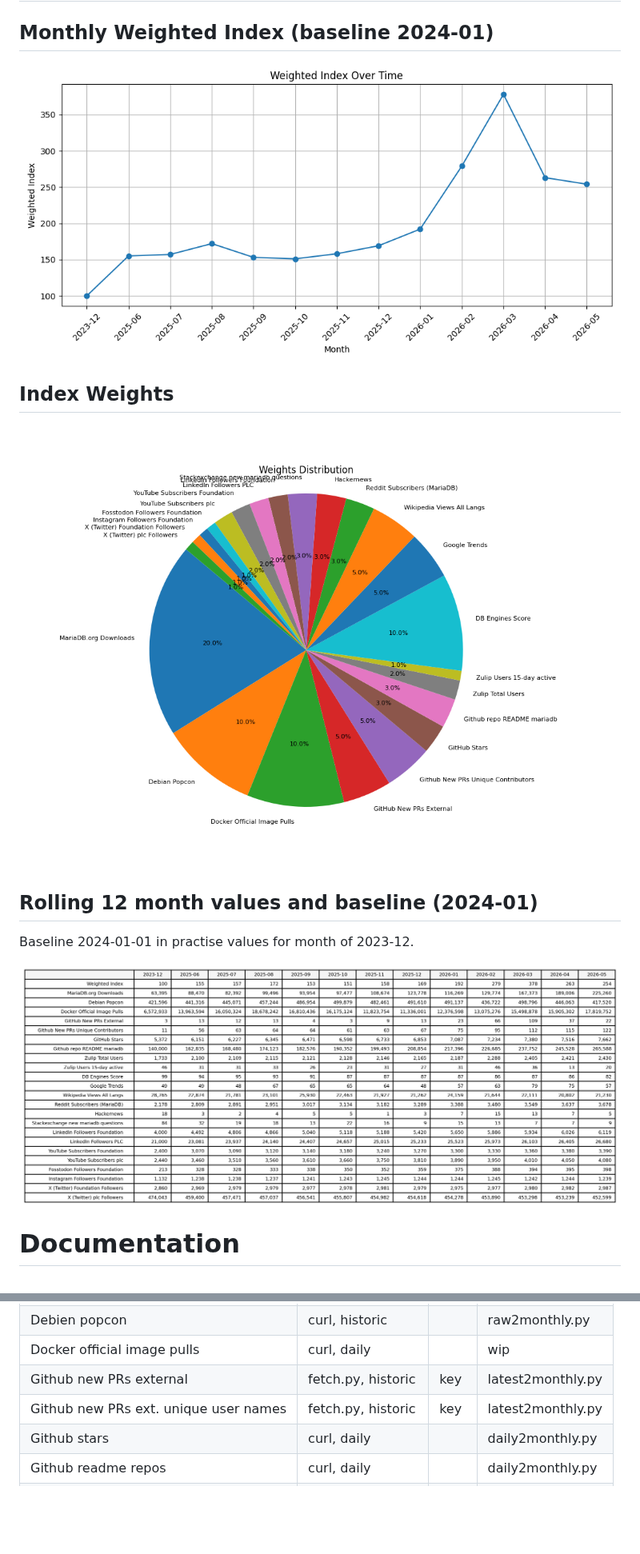
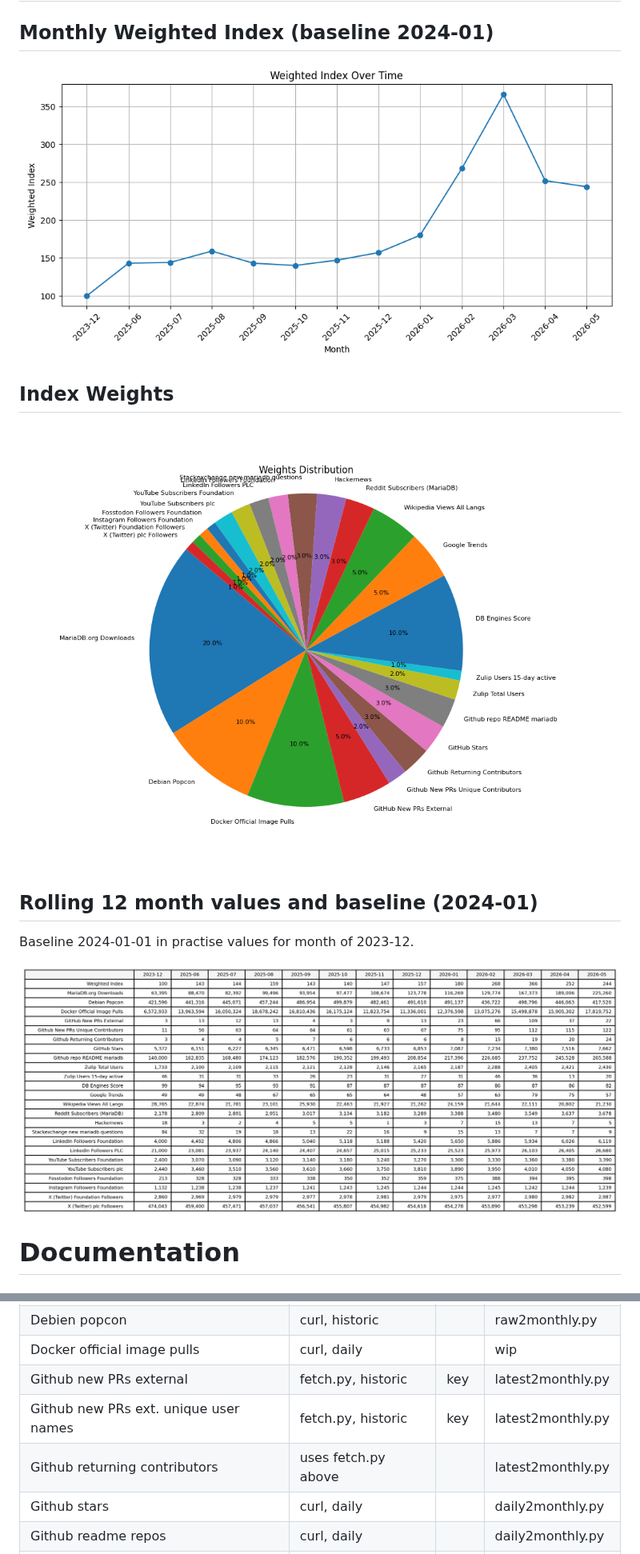
Before and after one commit to robertsilen/mariadb-adoption-index, a Markdown page: README.md, 2 parts joined by grey strips. Shown at 80% size. Drawn GitHub-style; pictures changed too: index/mariadb_adoption_index_chart_12m.png, index/mariadb_adoption_index_table_12m.png, index/mariadb_adoption_index_weights.png; blank space fills up the shorter version.

Commit message:
add returning contributors

```diff
--- a/README.md
+++ b/README.md
@@ -37,6 +37,7 @@ The table below shows how a particular source is updated. "key" means the source
 | Docker official image pulls            | curl, daily           |      | wip               |
 | Github new PRs external                | fetch.py, historic    | key  | latest2monthly.py |
 | Github new PRs ext. unique user names  | fetch.py, historic    | key  | latest2monthly.py |
+| Github returning contributors          | uses fetch.py above   |      | latest2monthly.py |
 | Github stars                           | curl, daily           |      | daily2monthly.py  |
 | Github readme repos                    | curl, daily           |      | daily2monthly.py  |
 | Zulip total users                      | curl, daily           | key  | daily2monthly.py  |
```
Also changed, not shown: other parts of README.md (+2 -0 lines), 6 other files.
